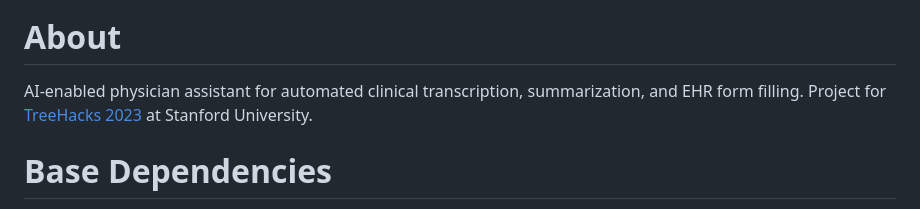
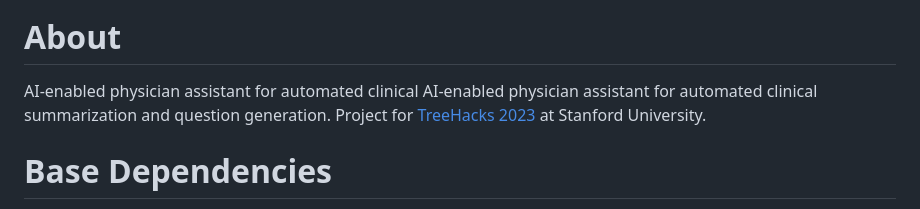
Before and after one commit to ayushnoori/amanuensis, a Markdown page: README.md, the part around the change. Rendered like a GitHub page.

```diff
--- a/README.md
+++ b/README.md
@@ -3,7 +3,7 @@
 
 # About
 
-AI-enabled physician assistant for automated clinical transcription, summarization, and EHR form filling. Project for [TreeHacks 2023](https://www.treehacks.com/) at Stanford University.
+AI-enabled physician assistant for automated clinical AI-enabled physician assistant for automated clinical summarization and question generation. Project for [TreeHacks 2023](https://www.treehacks.com/) at Stanford University.
 
 # Base Dependencies
 
```
